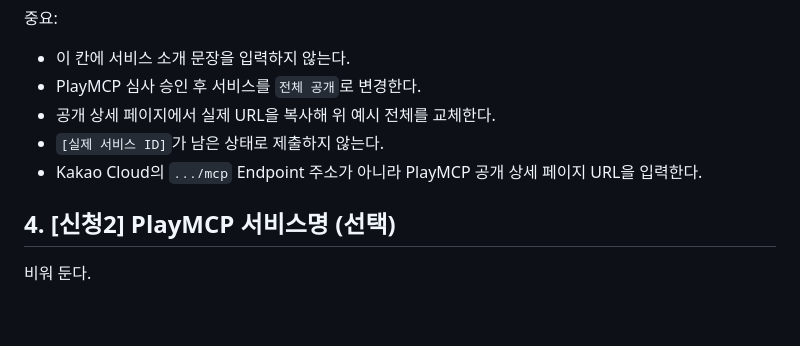
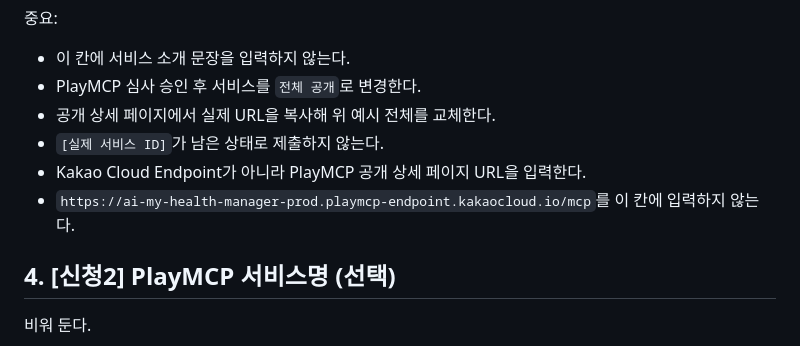
Before and after one commit to 3DPDKR/ai_my_health_manager, a Markdown page: apply.md, the part around one of its changes. Rendered like a GitHub page; blank space fills up the shorter version.

```diff
--- a/apply.md
+++ b/apply.md
@@ -26,7 +41,8 @@ https://playmcp.kakao.com/mcp/[실제 서비스 ID]
 - PlayMCP 심사 승인 후 서비스를 `전체 공개`로 변경한다.
 - 공개 상세 페이지에서 실제 URL을 복사해 위 예시 전체를 교체한다.
 - `[실제 서비스 ID]`가 남은 상태로 제출하지 않는다.
-- Kakao Cloud의 `.../mcp` Endpoint 주소가 아니라 PlayMCP 공개 상세 페이지 URL을 입력한다.
+- Kakao Cloud Endpoint가 아니라 PlayMCP 공개 상세 페이지 URL을 입력한다.
+- `https://ai-my-health-manager-prod.playmcp-endpoint.kakaocloud.io/mcp`를 이 칸에 입력하지 않는다.
 
 ## 4. [신청2] PlayMCP 서비스명 (선택)
 
```
Also changed, not shown: other parts of apply.md (+22 -5 lines).
